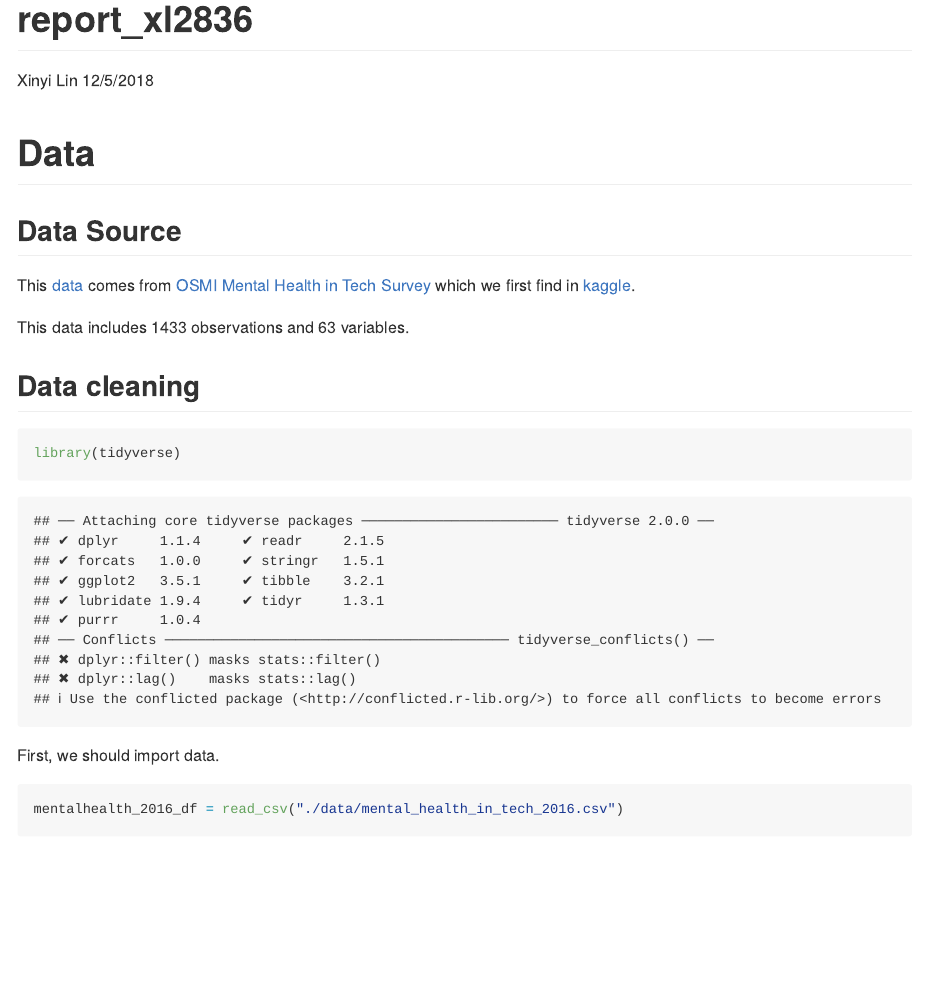
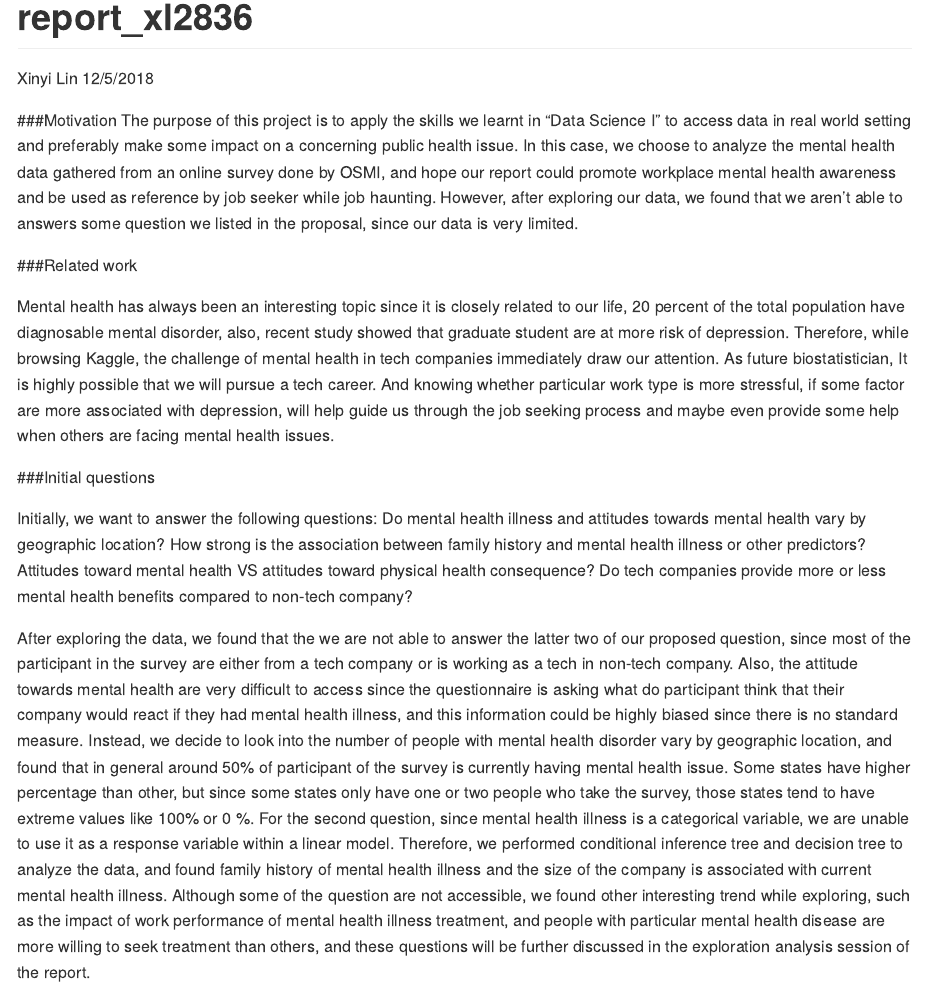
Before and after one commit to linxy29/p8105_final_report, an R Markdown document (report_xl2836.Rmd): the page in a window 1100 px wide, from its top. Rendered offline with R 4.5, knitr and Pandoc, with nearby package versions; some code elsewhere in the file could not run offline; long lines of code are wrapped.

Commit message:
motivation

```diff
--- a/report_xl2836.Rmd
+++ b/report_xl2836.Rmd
@@ -4,6 +4,21 @@ author: "Xinyi Lin"
 date: "12/5/2018"
 output: github_document
 ---
+###Motivation
+The purpose of this project is to apply the skills we learnt in “Data Science I” to access data in real world setting and preferably make some impact on a concerning public health issue. In this case, we choose to analyze the mental health data gathered from an online survey done by OSMI, and hope our report could promote workplace mental health awareness and be used as reference by job seeker while job haunting. However, after exploring our data, we found that we aren’t able to answers some question we listed in the proposal, since our data is very limited.
+
+###Related work
+
+Mental health has always been an interesting topic since it is closely related to our life, 20 percent of the total population have diagnosable mental disorder, also, recent study showed that graduate student are at more risk of depression. Therefore, while browsing Kaggle, the challenge of mental health in tech companies immediately draw our attention. As future biostatistician, It is highly possible that we will pursue a tech career. And knowing whether particular work type is more stressful, if some factor are more associated with depression, will help guide us through the job seeking process and maybe even provide some help when others are facing mental health issues.
+
+###Initial questions
+
+Initially, we want to answer the following questions: Do mental health illness and attitudes towards mental health vary by geographic location? How strong is the association between family history and mental health illness or other predictors? Attitudes toward mental health VS attitudes toward physical health consequence? Do tech companies provide more or less mental health benefits compared to non-tech company?
+
+After exploring the data, we found that the we are not able to answer the latter two of our proposed question, since most of the participant in the survey are either from a tech company or is working as a tech in non-tech company. Also, the attitude towards mental health are very difficult to access since the questionnaire is asking what do participant think that their company would react if they had mental health illness, and this information could be highly biased since there is no standard measure. Instead, we decide to look into the number of people with mental health disorder vary by geographic location, and found that in general around 50% of participant of the survey is currently having mental health issue. Some states have higher percentage than other, but since some states only have one or two people who take the survey, those states tend to have extreme values like 100% or 0 %.
+For the second question, since mental health illness is a categorical variable, we are unable to use it as a response variable within a linear model. Therefore, we performed conditional inference tree and decision tree to analyze the data, and found family history of mental health illness and the size of the company is associated with current mental health illness.
+Although some of the question are not accessible, we found other interesting trend while exploring, such as the impact of work performance of mental health illness treatment, and people with particular mental health disease are more willing to seek treatment than others, and these questions will be further discussed in the exploration analysis session of the report.
+
 
 # Data
 
```
